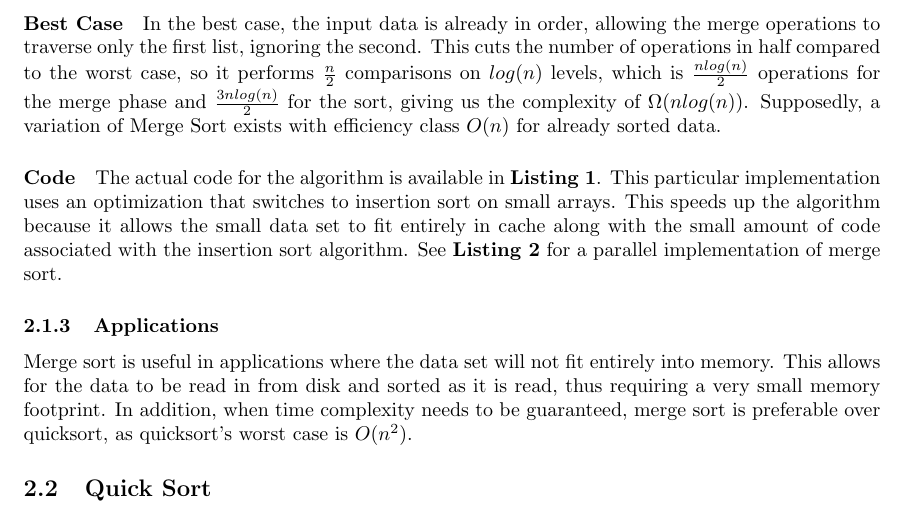
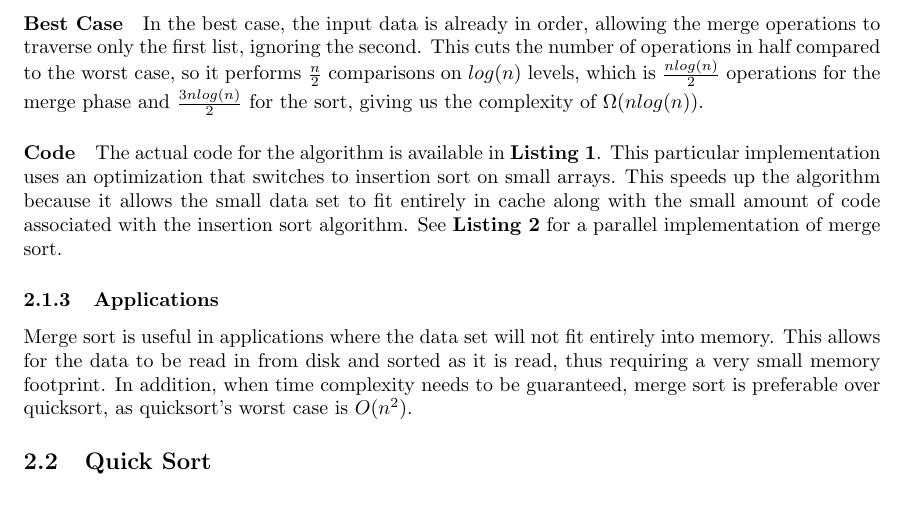
Before and after one commit to ranman/MATH-310-Project, a LaTeX document (project.tex): part of page 2 of 7, cut so that both start at the same text. Compiled offline with pdfLaTeX.

Commit message:
Removed untrue fact.

```diff
--- a/project.tex
+++ b/project.tex
@@ -54,8 +54,7 @@ Cullowhee, North Carolina\\
           case, so it performs $\frac{n}{2}$ comparisons on $log(n)$ levels,
           which is $\frac{n log(n)}{2}$ operations for the merge phase and
           $\frac{3n log(n)}{2}$ for the sort, giving us the complexity of
-          $\Omega(n log(n))$.  Supposedly, a variation of Merge Sort exists with
-          efficiency class $O(n)$ for already sorted data.
+          $\Omega(n log(n))$.
         \paragraph{Code}
           The actual code for the algorithm is available in \textbf{Listing
           \ref{code:mergesort}}.  This particular implementation uses an
```
